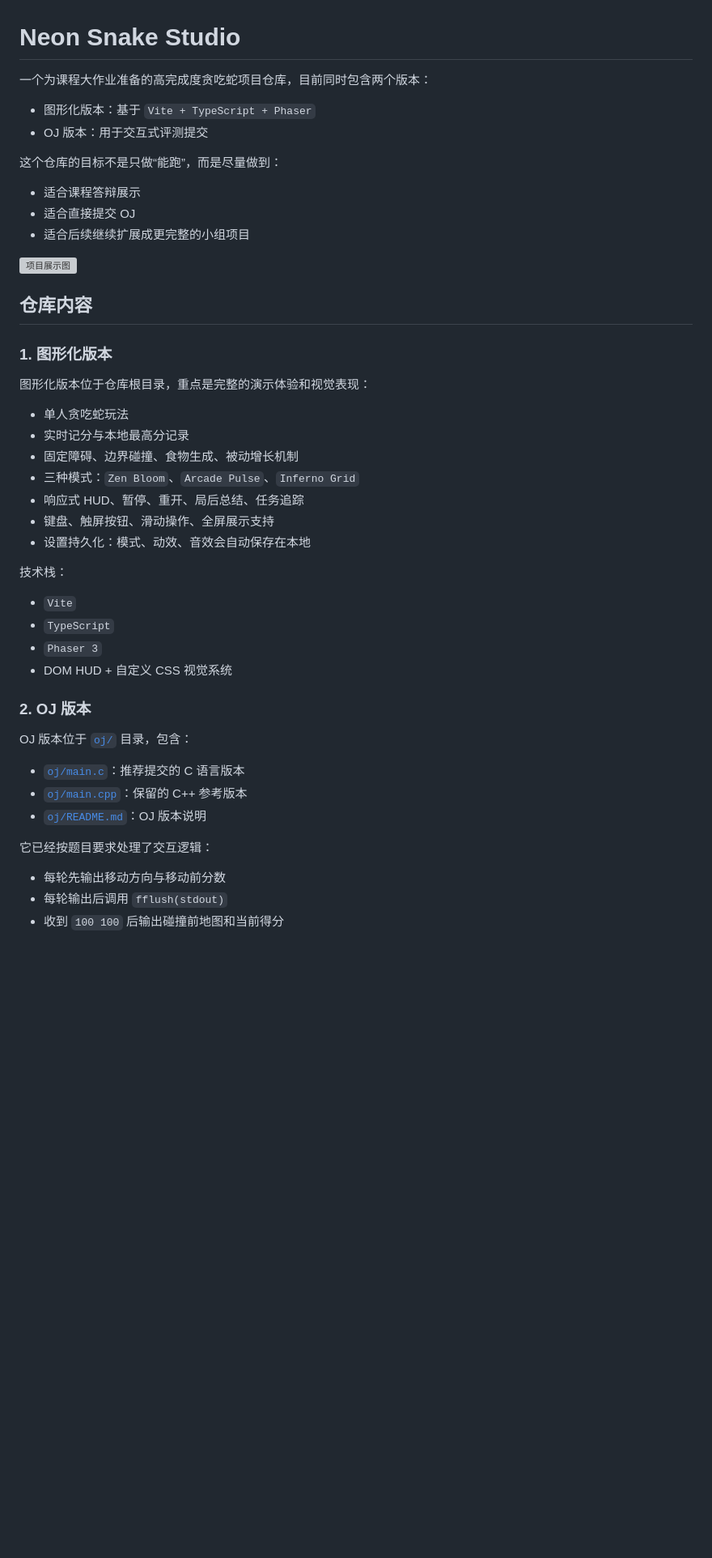
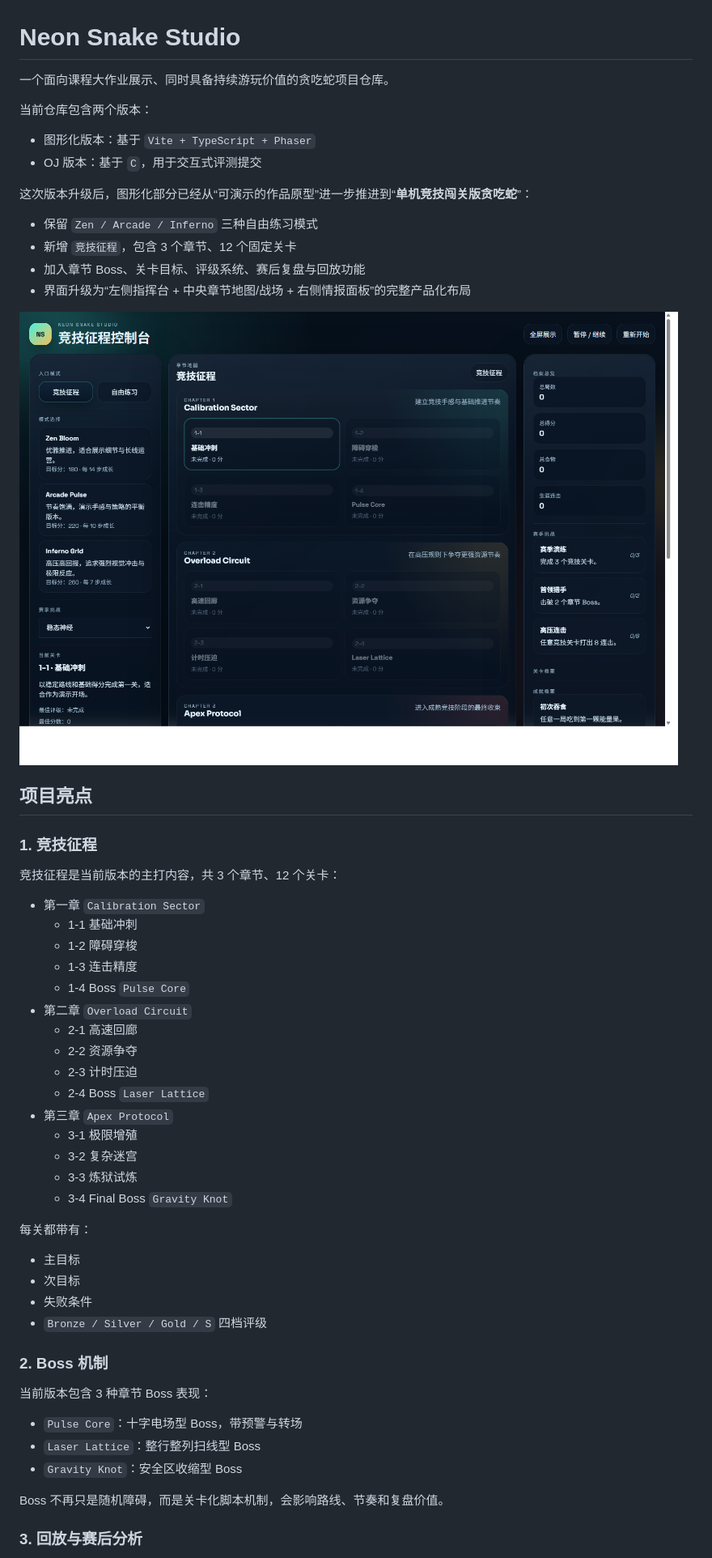
Before and after one commit to Theater-ahyeon/snake-graphic, a Markdown page: README.md, the part around one of its changes. Shown at 81% size. Rendered like a GitHub page; pictures changed too: docs/images/home.png (added); blank space fills up the shorter version; grey boxes are pictures that could not be loaded.

```diff
--- a/README.md
+++ b/README.md
@@ -1,50 +1,59 @@
 # Neon Snake Studio
 
-一个为课程大作业准备的高完成度贪吃蛇项目仓库，目前同时包含两个版本：
+一个面向课程大作业展示、同时具备持续游玩价值的贪吃蛇项目仓库。
+
+当前仓库包含两个版本：
 
 - 图形化版本：基于 `Vite + TypeScript + Phaser`
-- OJ 版本：用于交互式评测提交
+- OJ 版本：基于 `C`，用于交互式评测提交
 
-这个仓库的目标不是只做“能跑”，而是尽量做到：
+这次版本升级后，图形化部分已经从“可演示的作品原型”进一步推进到“**单机竞技闯关版贪吃蛇**”：
 
-- 适合课程答辩展示
-- 适合直接提交 OJ
-- 适合后续继续扩展成更完整的小组项目
+- 保留 `Zen / Arcade / Inferno` 三种自由练习模式
+- 新增 `竞技征程`，包含 3 个章节、12 个固定关卡
+- 加入章节 Boss、关卡目标、评级系统、赛后复盘与回放功能
+- 界面升级为“左侧指挥台 + 中央章节地图/战场 + 右侧情报面板”的完整产品化布局
 
-![项目展示图](./docs/images/hero-preview.svg)
+![首页展示](./docs/images/home.png)
 
-## 仓库内容
+## 项目亮点
 
-### 1. 图形化版本
+### 1. 竞技征程
 
-图形化版本位于仓库根目录，重点是完整的演示体验和视觉表现：
+竞技征程是当前版本的主打内容，共 3 个章节、12 个关卡：
 
-- 单人贪吃蛇玩法
-- 实时记分与本地最高分记录
-- 固定障碍、边界碰撞、食物生成、被动增长机制
-- 三种模式：`Zen Bloom`、`Arcade Pulse`、`Inferno Grid`
-- 响应式 HUD、暂停、重开、局后总结、任务追踪
-- 键盘、触屏按钮、滑动操作、全屏展示支持
-- 设置持久化：模式、动效、音效会自动保存在本地
+- 第一章 `Calibration Sector`
+  - 1-1 基础冲刺
+  - 1-2 障碍穿梭
+  - 1-3 连击精度
+  - 1-4 Boss `Pulse Core`
+- 第二章 `Overload Circuit`
+  - 2-1 高速回廊
+  - 2-2 资源争夺
+  - 2-3 计时压迫
+  - 2-4 Boss `Laser Lattice`
+- 第三章 `Apex Protocol`
+  - 3-1 极限增殖
+  - 3-2 复杂迷宫
+  - 3-3 炼狱试炼
+  - 3-4 Final Boss `Gravity Knot`
 
-技术栈：
+每关都带有：
 
-- `Vite`
-- `TypeScript`
-- `Phaser 3`
-- DOM HUD + 自定义 CSS 视觉系统
+- 主目标
+- 次目标
+- 失败条件
+- `Bronze / Silver / Gold / S` 四档评级
 
-### 2. OJ 版本
+### 2. Boss 机制
 
-OJ 版本位于 [`oj/`](./oj) 目录，包含：
+当前版本包含 3 种章节 Boss 表现：
 
-- [`oj/main.c`](./oj/main.c)：推荐提交的 C 语言版本
-- [`oj/main.cpp`](./oj/main.cpp)：保留的 C++ 参考版本
-- [`oj/README.md`](./oj/README.md)：OJ 版本说明
+- `Pulse Core`：十字电场型 Boss，带预警与转场
+- `Laser Lattice`：整行整列扫线型 Boss
+- `Gravity Knot`：安全区收缩型 Boss
 
-它已经按题目要求处理了交互逻辑：
+Boss 不再只是随机障碍，而是关卡化脚本机制，会影响路线、节奏和复盘价值。
 
-- 每轮先输出移动方向与移动前分数
-- 每轮输出后调用 `fflush(stdout)`
-- 收到 `100 100` 后输出碰撞前地图和当前得分
+### 3. 回放与赛后分析
 
```
Also changed, not shown: other parts of README.md (+80 -42 lines), 7 other files.
